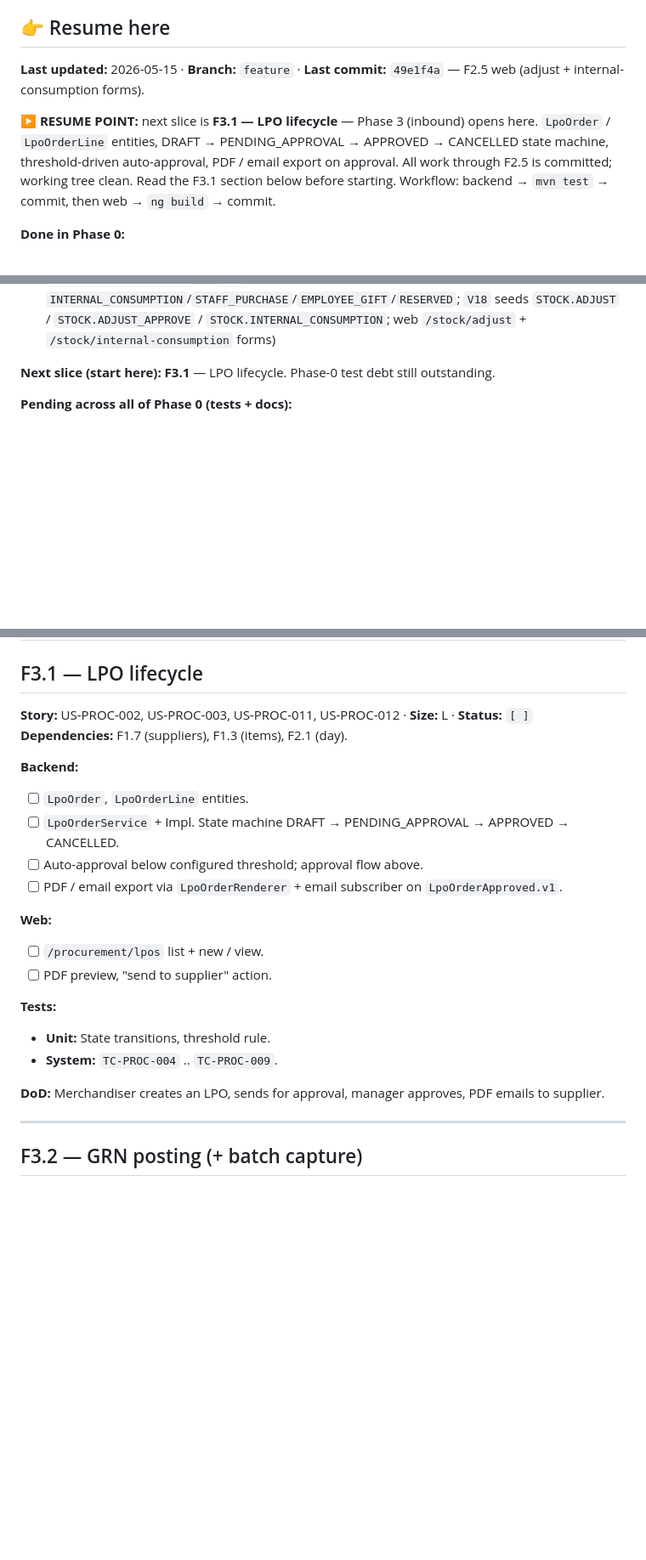
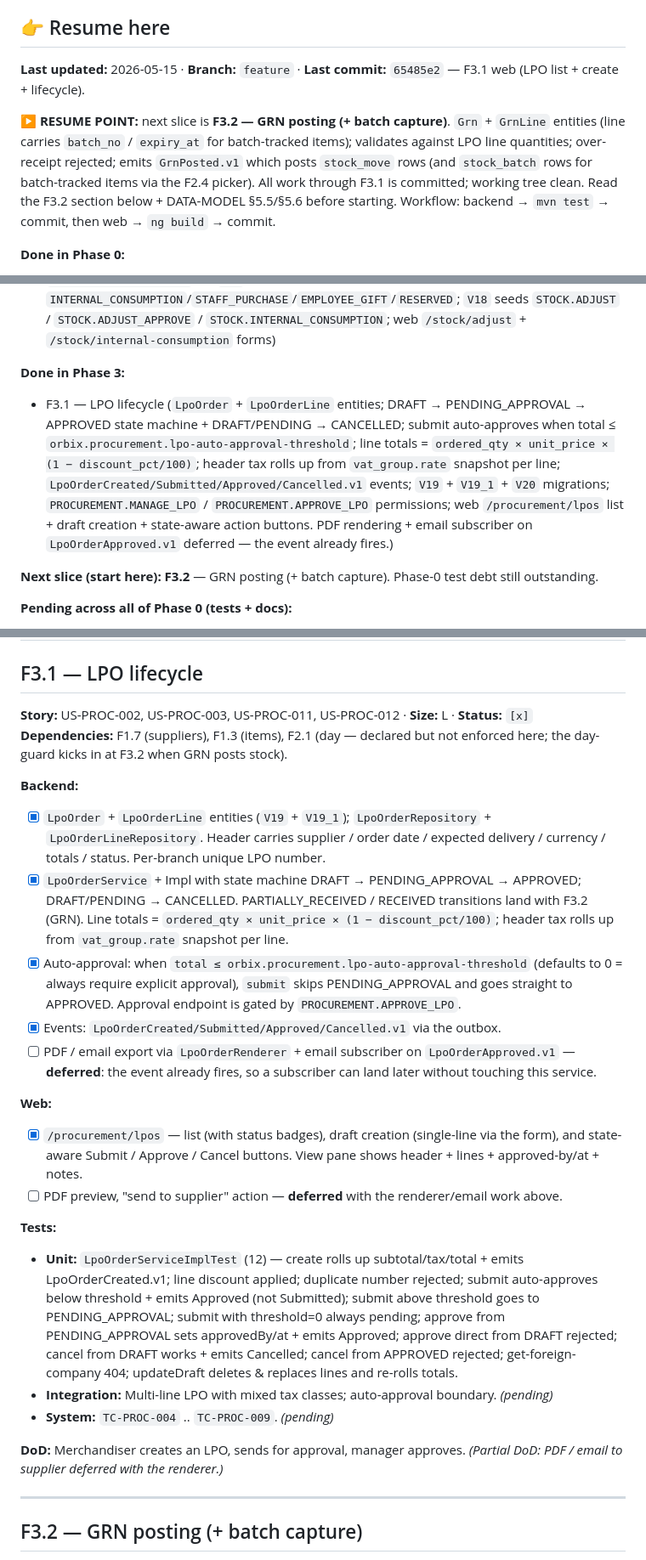
Before and after one commit to godfreydesidery/ERPCLEAN, a Markdown page: docs/implementation-plan.md, 3 parts joined by grey strips. Shown at 85% size. Drawn GitHub-style; blank space fills up the shorter version.

Commit message:
docs: F3.1 done — resume on F3.2
Co-Authored-By: Claude Opus 4.7 (1M context) <noreply@anthropic.com>

```diff
--- a/docs/implementation-plan.md
+++ b/docs/implementation-plan.md
@@ -4,9 +4,9 @@ End-to-end vertical slices, ordered by dependency. Each feature spans backend +
 
 ## 👉 Resume here
 
-**Last updated:** 2026-05-15 · **Branch:** `feature` · **Last commit:** `49e1f4a` — F2.5 web (adjust + internal-consumption forms).
+**Last updated:** 2026-05-15 · **Branch:** `feature` · **Last commit:** `65485e2` — F3.1 web (LPO list + create + lifecycle).
 
-**▶ RESUME POINT:** next slice is **F3.1 — LPO lifecycle** — Phase 3 (inbound) opens here. `LpoOrder` / `LpoOrderLine` entities, DRAFT → PENDING_APPROVAL → APPROVED → CANCELLED state machine, threshold-driven auto-approval, PDF / email export on approval. All work through F2.5 is committed; working tree clean. Read the F3.1 section below before starting. Workflow: backend → `mvn test` → commit, then web → `ng build` → commit.
+**▶ RESUME POINT:** next slice is **F3.2 — GRN posting (+ batch capture)**. `Grn` + `GrnLine` entities (line carries `batch_no` / `expiry_at` for batch-tracked items); validates against LPO line quantities; over-receipt rejected; emits `GrnPosted.v1` which posts `stock_move` rows (and `stock_batch` rows for batch-tracked items via the F2.4 picker). All work through F3.1 is committed; working tree clean. Read the F3.2 section below + DATA-MODEL §5.5/§5.6 before starting. Workflow: backend → `mvn test` → commit, then web → `ng build` → commit.
 
 **Done in Phase 0:**
 - F0.1 — first-run setup wizard (backend + web)
@@ -33,7 +33,10 @@ End-to-end vertical slices, ordered by dependency. Each feature spans backend +
 - F2.4 — batch tracking + FEFO consumption (`StockBatch` entity per (branch, item, batch_no) with ACTIVE/EXHAUSTED/EXPIRED/RECALLED lifecycle; `StockBatchService` exposes `createBatch` for inbound flows + `drainFefo` picker + `markExpired` + `recallBatch`; daily `StockBatchExpiryJob` flags ACTIVE rows past expiry; `EXPIRY_WRITE_OFF` move type + recall writes off remaining on-hand; `stock_move.batch_id` nullable column threads through `PostStockMoveRequestDto`; `V15` + `V16` migrations; `STOCK.BATCH` permission; F1.6 archive guard now blocks archive/disable-tracking while active batches exist; web `/stock/batches` expiring-soon + all-batches modes with recall action)
 - F2.5 — stock adjustments + internal consumption (`POST /api/v1/adjustments` posts ADJUSTMENT moves with a configurable monetary threshold — above threshold or for oversells an `authorisedByUserId` must hold `STOCK.ADJUST_APPROVE`; `POST /api/v1/internal-consumption` posts INTERNAL_CONSUMPTION moves with required category + section + authoriser; new `stock_move` columns `section_id` / `consumption_category` / `authorised_by_user_id` via `V17`; new move types `INTERNAL_CONSUMPTION`/`STAFF_PURCHASE`/`EMPLOYEE_GIFT`/`RESERVED`; `V18` seeds `STOCK.ADJUST` / `STOCK.ADJUST_APPROVE` / `STOCK.INTERNAL_CONSUMPTION`; web `/stock/adjust` + `/stock/internal-consumption` forms)
 
-**Next slice (start here):** **F3.1** — LPO lifecycle. Phase-0 test debt still outstanding.
+**Done in Phase 3:**
+- F3.1 — LPO lifecycle (`LpoOrder` + `LpoOrderLine` entities; DRAFT → PENDING_APPROVAL → APPROVED state machine + DRAFT/PENDING → CANCELLED; submit auto-approves when total ≤ `orbix.procurement.lpo-auto-approval-threshold`; line totals = `ordered_qty × unit_price × (1 − discount_pct/100)`; header tax rolls up from `vat_group.rate` snapshot per line; `LpoOrderCreated/Submitted/Approved/Cancelled.v1` events; `V19` + `V19_1` + `V20` migrations; `PROCUREMENT.MANAGE_LPO` / `PROCUREMENT.APPROVE_LPO` permissions; web `/procurement/lpos` list + draft creation + state-aware action buttons. PDF rendering + email subscriber on `LpoOrderApproved.v1` deferred — the event already fires.)
+
+**Next slice (start here):** **F3.2** — GRN posting (+ batch capture). Phase-0 test debt still outstanding.
 
 **Pending across all of Phase 0 (tests + docs):**
 - Unit + integration tests for F0.1 / F0.2 / F0.3 — none authored yet. F0.4 has `RoleAdminServiceImplTest`; F0.5 has `BranchAccessGuardTest`. Integration/system layers still pending. See [docs/qa/](qa/).
@@ -532,24 +535,26 @@ Defer to Phase 8 unless biometric-cashier-login is a launch requirement.
 
 ## F3.1 — LPO lifecycle
 
-**Story:** US-PROC-002, US-PROC-003, US-PROC-011, US-PROC-012 · **Size:** L · **Status:** `[ ]`
-**Dependencies:** F1.7 (suppliers), F1.3 (items), F2.1 (day).
+**Story:** US-PROC-002, US-PROC-003, US-PROC-011, US-PROC-012 · **Size:** L · **Status:** `[x]`
+**Dependencies:** F1.7 (suppliers), F1.3 (items), F2.1 (day — declared but not enforced here; the day-guard kicks in at F3.2 when GRN posts stock).
 
 **Backend:**
-- [ ] `LpoOrder`, `LpoOrderLine` entities.
-- [ ] `LpoOrderService` + Impl. State machine DRAFT → PENDING_APPROVAL → APPROVED → CANCELLED.
-- [ ] Auto-approval below configured threshold; approval flow above.
-- [ ] PDF / email export via `LpoOrderRenderer` + email subscriber on `LpoOrderApproved.v1`.
+- [x] `LpoOrder` + `LpoOrderLine` entities (`V19` + `V19_1`); `LpoOrderRepository` + `LpoOrderLineRepository`. Header carries supplier / order date / expected delivery / currency / totals / status. Per-branch unique LPO number.
+- [x] `LpoOrderService` + Impl with state machine DRAFT → PENDING_APPROVAL → APPROVED; DRAFT/PENDING → CANCELLED. PARTIALLY_RECEIVED / RECEIVED transitions land with F3.2 (GRN). Line totals = `ordered_qty × unit_price × (1 − discount_pct/100)`; header tax rolls up from `vat_group.rate` snapshot per line.
+- [x] Auto-approval: when `total ≤ orbix.procurement.lpo-auto-approval-threshold` (defaults to 0 = always require explicit approval), `submit` skips PENDING_APPROVAL and goes straight to APPROVED. Approval endpoint is gated by `PROCUREMENT.APPROVE_LPO`.
+- [x] Events: `LpoOrderCreated/Submitted/Approved/Cancelled.v1` via the outbox.
+- [ ] PDF / email export via `LpoOrderRenderer` + email subscriber on `LpoOrderApproved.v1` — **deferred**: the event already fires, so a subscriber can land later without touching this service.
 
 **Web:**
-- [ ] `/procurement/lpos` list + new / view.
-- [ ] PDF preview, "send to supplier" action.
+- [x] `/procurement/lpos` — list (with status badges), draft creation (single-line via the form), and state-aware Submit / Approve / Cancel buttons. View pane shows header + lines + approved-by/at + notes.
+- [ ] PDF preview, "send to supplier" action — **deferred** with the renderer/email work above.
 
 **Tests:**
-- **Unit:** State transitions, threshold rule.
-- **System:** `TC-PROC-004` .. `TC-PROC-009`.
+- **Unit:** `LpoOrderServiceImplTest` (12) — create rolls up subtotal/tax/total + emits LpoOrderCreated.v1; line discount applied; duplicate number rejected; submit auto-approves below threshold + emits Approved (not Submitted); submit above threshold goes to PENDING_APPROVAL; submit with threshold=0 always pending; approve from PENDING_APPROVAL sets approvedBy/at + emits Approved; approve direct from DRAFT rejected; cancel from DRAFT works + emits Cancelled; cancel from APPROVED rejected; get-foreign-company 404; updateDraft deletes & replaces lines and re-rolls totals.
+- **Integration:** Multi-line LPO with mixed tax classes; auto-approval boundary. *(pending)*
+- **System:** `TC-PROC-004` .. `TC-PROC-009`. *(pending)*
 
-**DoD:** Merchandiser creates an LPO, sends for approval, manager approves, PDF emails to supplier.
+**DoD:** Merchandiser creates an LPO, sends for approval, manager approves. *(Partial DoD: PDF / email to supplier deferred with the renderer.)*
 
 ---
 
```
